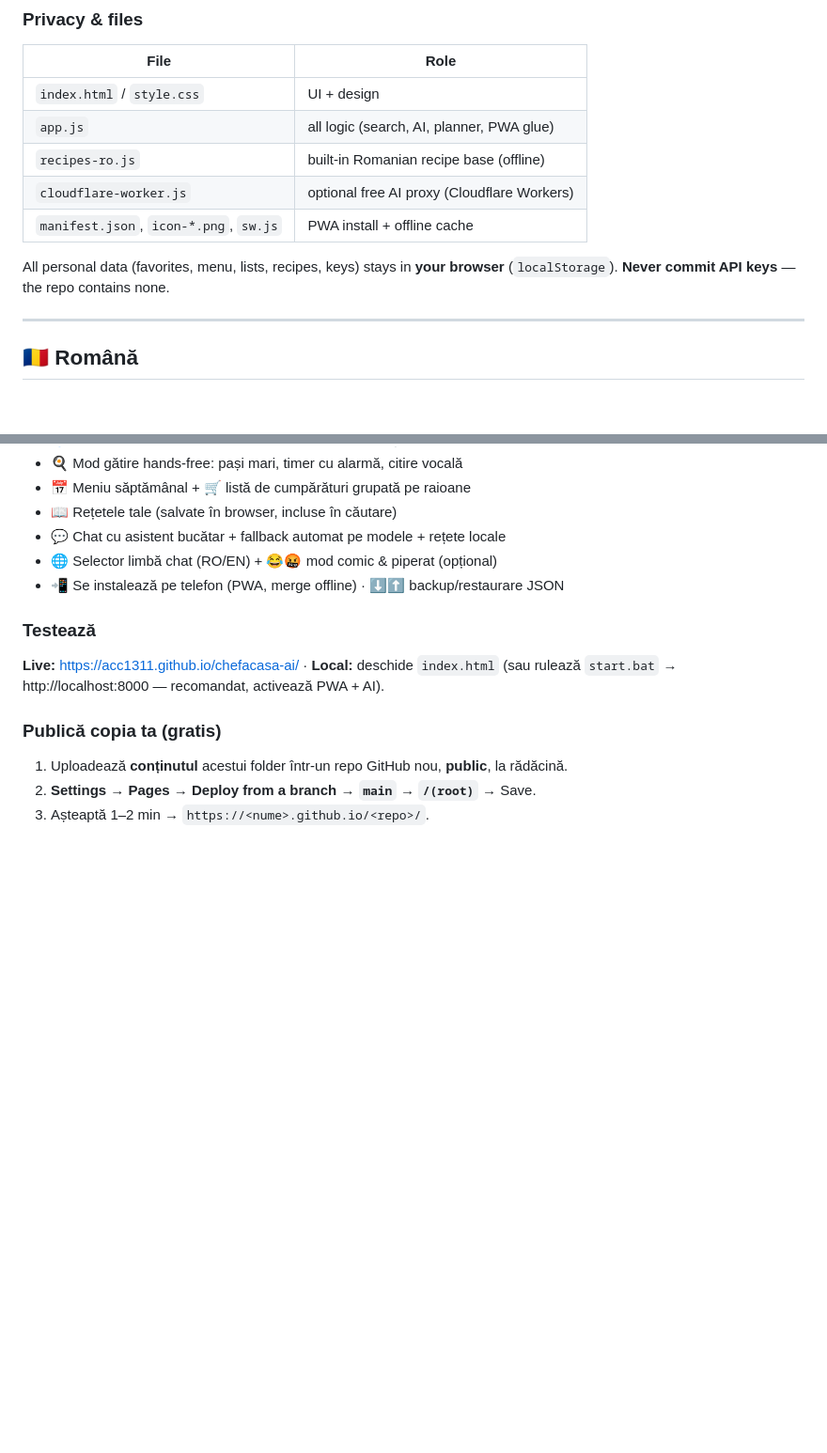
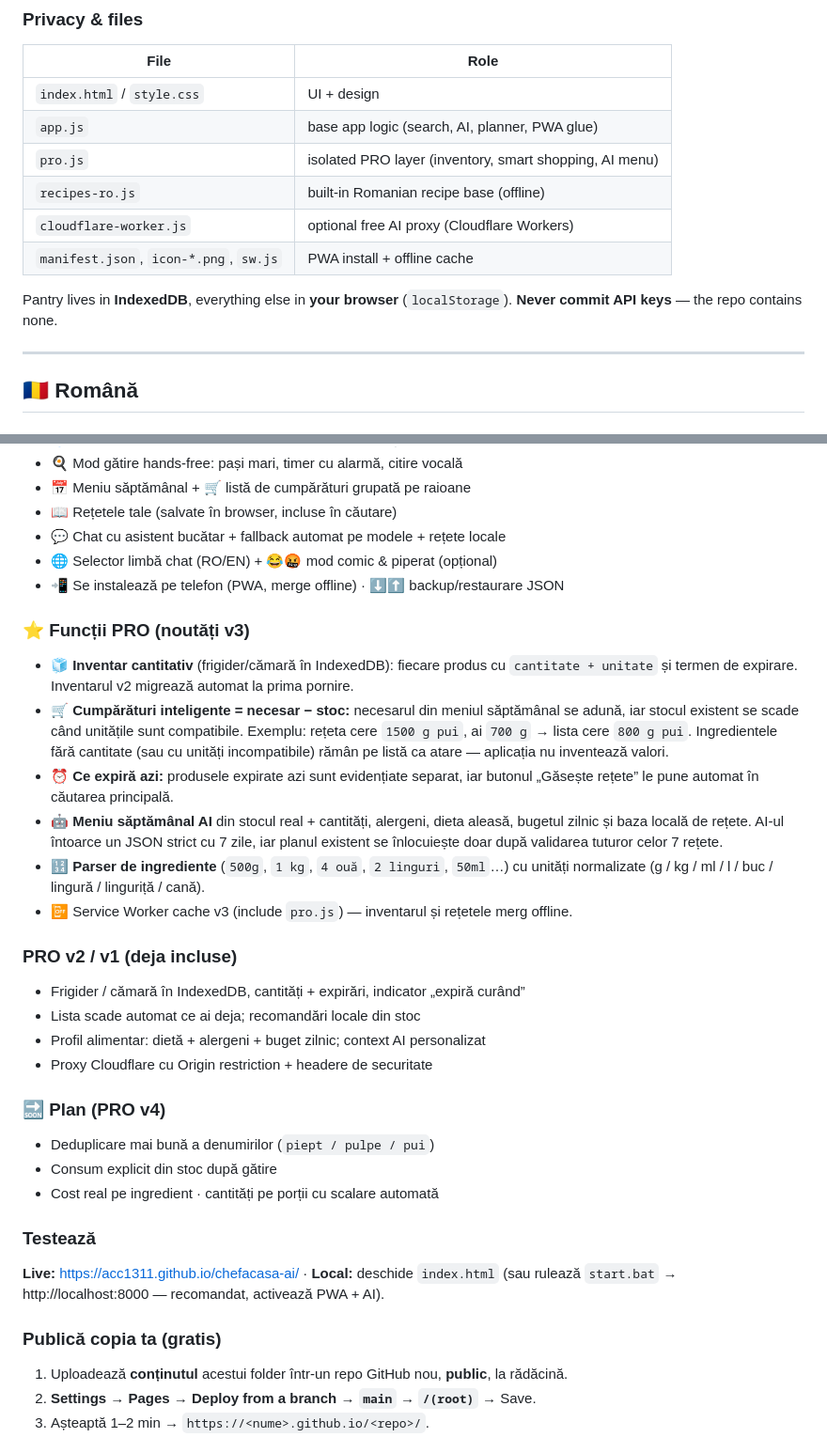
Before and after one commit to acc1311/chefacasa-ai, a Markdown page: README.md, 2 parts joined by grey strips. Shown at 94% size. Drawn GitHub-style; blank space fills up the shorter version.

```diff
--- a/README.md
+++ b/README.md
@@ -108,13 +82,14 @@ Type 2–3 ingredients you already have → get recipes with full details:
 | File | Role |
 |---|---|
 | `index.html` / `style.css` | UI + design |
-| `app.js` | all logic (search, AI, planner, PWA glue) |
+| `app.js` | base app logic (search, AI, planner, PWA glue) |
+| `pro.js` | isolated PRO layer (inventory, smart shopping, AI menu) |
 | `recipes-ro.js` | built-in Romanian recipe base (offline) |
 | `cloudflare-worker.js` | optional free AI proxy (Cloudflare Workers) |
 | `manifest.json`, `icon-*.png`, `sw.js` | PWA install + offline cache |
 
-All personal data (favorites, menu, lists, recipes, keys) stays in **your browser**
-(`localStorage`). **Never commit API keys** — the repo contains none.
+Pantry lives in **IndexedDB**, everything else in **your browser** (`localStorage`).
+**Never commit API keys** — the repo contains none.
 
 ---
 
@@ -132,6 +107,34 @@ Scrii 2-3 ingrediente pe care le ai → primești rețete complete:
 - 💬 Chat cu asistent bucătar + fallback automat pe modele + rețete locale
 - 🌐 Selector limbă chat (RO/EN) + 😂🤬 mod comic & piperat (opțional)
 - 📲 Se instalează pe telefon (PWA, merge offline) · ⬇️⬆️ backup/restaurare JSON
+
+### ⭐ Funcții PRO (noutăți v3)
+- 🧊 **Inventar cantitativ** (frigider/cămară în IndexedDB): fiecare produs cu
+  `cantitate + unitate` și termen de expirare. Inventarul v2 migrează automat la prima pornire.
+- 🛒 **Cumpărături inteligente = necesar − stoc:** necesarul din meniul săptămânal se
+  adună, iar stocul existent se scade când unitățile sunt compatibile.
+  Exemplu: rețeta cere `1500 g pui`, ai `700 g` → lista cere `800 g pui`.
+  Ingredientele fără cantitate (sau cu unități incompatibile) rămân pe listă ca atare —
+  aplicația nu inventează valori.
+- ⏰ **Ce expiră azi:** produsele expirate azi sunt evidențiate separat, iar butonul
+  „Găsește rețete” le pune automat în căutarea principală.
+- 🤖 **Meniu săptămânal AI** din stocul real + cantități, alergeni, dieta aleasă,
+  bugetul zilnic și baza locală de rețete. AI-ul întoarce un JSON strict cu 7 zile,
+  iar planul existent se înlocuiește doar după validarea tuturor celor 7 rețete.
+- 🔢 **Parser de ingrediente** (`500g`, `1 kg`, `4 ouă`, `2 linguri`, `50ml`…) cu unități
+  normalizate (g / kg / ml / l / buc / lingură / linguriță / cană).
+- 📴 Service Worker cache v3 (include `pro.js`) — inventarul și rețetele merg offline.
+
+### PRO v2 / v1 (deja incluse)
+- Frigider / cămară în IndexedDB, cantități + expirări, indicator „expiră curând”
+- Lista scade automat ce ai deja; recomandări locale din stoc
+- Profil alimentar: dietă + alergeni + buget zilnic; context AI personalizat
+- Proxy Cloudflare cu Origin restriction + headere de securitate
+
+### 🔜 Plan (PRO v4)
+- Deduplicare mai bună a denumirilor (`piept / pulpe / pui`)
+- Consum explicit din stoc după gătire
+- Cost real pe ingredient · cantități pe porții cu scalare automată
 
 ### Testează
 **Live:** https://acc1311.github.io/chefacasa-ai/ · **Local:** deschide `index.html`
```
Also changed, not shown: other parts of README.md (+35 -60 lines).
